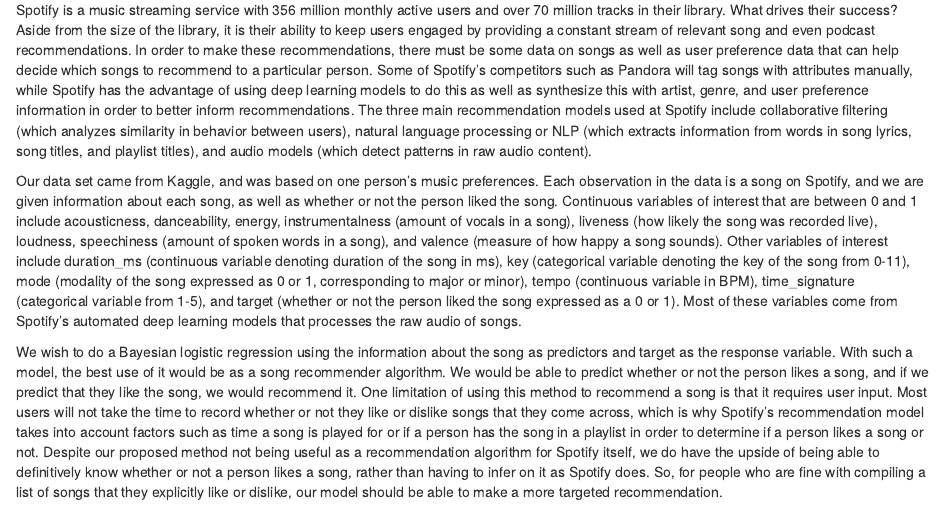
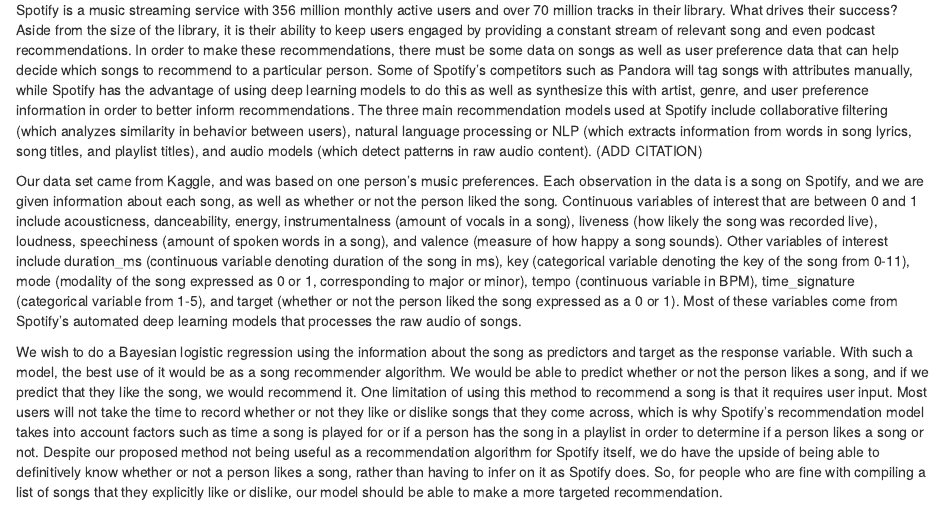
Before and after one commit to alexshen339/360-FinalProj, an R Markdown document (recmodel.Rmd): the page in a window 1100 px wide, from 70 px down. Rendered offline with R 4.5, knitr and Pandoc, with nearby package versions; code that draws random numbers runs with fixed seeds of ours; some code elsewhere in the file could not run offline.

Commit message:
Added small changes

````diff
--- a/recmodel.Rmd
+++ b/recmodel.Rmd
@@ -34,7 +34,7 @@
 knitr::opts_chunk$set(fig.align = 'center')
 ```
 
-Spotify is a music streaming service with 356 million monthly active users and over 70 million tracks in their library. What drives their success? Aside from the size of the library, it is their ability to keep users engaged by providing a constant stream of relevant song and even podcast recommendations. In order to make these recommendations, there must be some data on songs as well as user preference data that can help decide which songs to recommend to a particular person. Some of Spotify's competitors such as Pandora will tag songs with attributes manually, while Spotify has the advantage of using deep learning models to do this as well as synthesize this with artist, genre, and user preference information in order to better inform recommendations. The three main recommendation models used at Spotify include collaborative filtering (which analyzes similarity in behavior between users), natural language processing or NLP (which extracts information from words in song lyrics, song titles, and playlist titles), and audio models (which detect patterns in raw audio content).
+Spotify is a music streaming service with 356 million monthly active users and over 70 million tracks in their library. What drives their success? Aside from the size of the library, it is their ability to keep users engaged by providing a constant stream of relevant song and even podcast recommendations. In order to make these recommendations, there must be some data on songs as well as user preference data that can help decide which songs to recommend to a particular person. Some of Spotify's competitors such as Pandora will tag songs with attributes manually, while Spotify has the advantage of using deep learning models to do this as well as synthesize this with artist, genre, and user preference information in order to better inform recommendations. The three main recommendation models used at Spotify include collaborative filtering (which analyzes similarity in behavior between users), natural language processing or NLP (which extracts information from words in song lyrics, song titles, and playlist titles), and audio models (which detect patterns in raw audio content). (ADD CITATION)
 
 Our data set came from Kaggle, and was based on one person's music preferences. Each observation in the data is a song on Spotify, and we are given information about each song, as well as whether or not the person liked the song. Continuous variables of interest that are between 0 and 1 include acousticness, danceability, energy, instrumentalness (amount of vocals in a song), liveness (how likely the song was recorded live), loudness, speechiness (amount of spoken words in a song), and valence (measure of how happy a song sounds). Other variables of interest include duration_ms (continuous variable denoting duration of the song in ms), key (categorical variable denoting the key of the song from 0-11), mode (modality of the song expressed as 0 or 1, corresponding to major or minor), tempo (continuous variable in BPM), time_signature (categorical variable from 1-5), and target (whether or not the person liked the song expressed as a 0 or 1). Most of these variables come from Spotify's automated deep learning models that processes the raw audio of songs.
 
````
